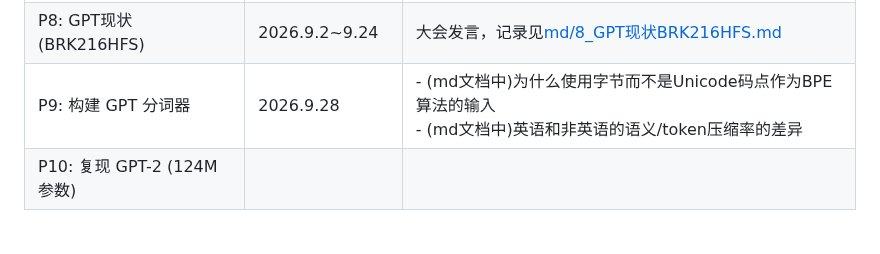
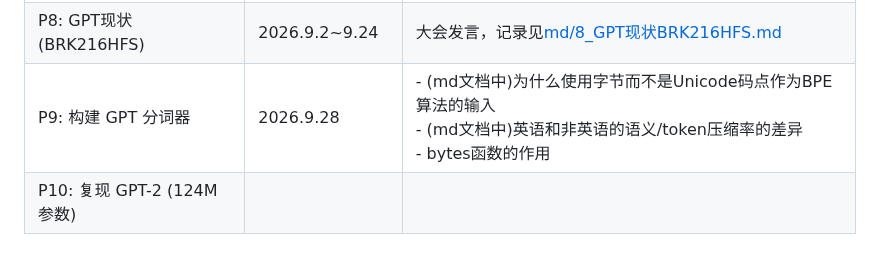
Before and after one commit to CastleDream/learnGPTfromScratch, a Markdown page: README.md, the part around the change. Drawn GitHub-style.

```diff
--- a/README.md
+++ b/README.md
@@ -68,7 +68,7 @@ Ref: [Github: karpathy/nn-zero-to-hero](https://github.com/karpathy/nn-zero-to-h
 |P6: 构建 makemore 第五部分：构建 WaveNet|2026.7.31~8.6|- pytorch Sequential容器类<br/>- BN层修改训练/推理模式（单个样本计算方差报错）<br/>- Image Pyramids(图像金字塔)<br/>- dilated causal convolutional layers(扩张因果卷积(空洞卷积 + 因果约束))<br/>- `多维数组维度的意义`(（4,4,10）只有10包括的维度有数据，其余其实都只是截断/分组的标识); 以及 `BN面对非二维输入`|
 |P7: 从零开始，用代码构建 GPT|2026.8.6~ 9.1|- nn.Embedding层随机初始化<br/>- optimizer.zero_grad(set_to_none = True),优化器设置梯度为0或者None的区别<br/>- 自注意力机制中的数学技巧(不同时间步求均值改为矩阵乘法, 为什么B批次维度会放在第一位, 多维矩阵计算)<br/>- **自注意力机制key,query的合理性(符合语言模型的本质)**<br/>- **自注意力机制value的合理性**(有向图中节点间的信息传递机制)<br/>- 自注意力机制和位置嵌入<br/>- 缩放注意力机制的合理性, **kq乘法方差计算目的**<br/>- pytorch的`forward函数`和python的`__call__()`的区别<br/> - (md文档中)register_buffer() vs register_parameter<br/>- (md文档中)**相同输出维度，多头效果优于单头**<br/>- (md文档中) transformer的残差连接 <br/>- **LayerNorm实现，BatchNorm和LayerNorm就差个dim**|
 |P8: GPT现状(BRK216HFS)| 2026.9.2~9.24|大会发言，记录见[md/8_GPT现状BRK216HFS.md](./md/8_GPT现状BRK216HFS.md)
-|P9: 构建 GPT 分词器|2026.9.28|- (md文档中)为什么使用字节而不是Unicode码点作为BPE算法的输入<br/>- (md文档中)英语和非英语的语义/token压缩率的差异
+|P9: 构建 GPT 分词器|2026.9.28|- (md文档中)为什么使用字节而不是Unicode码点作为BPE算法的输入<br/>- (md文档中)英语和非英语的语义/token压缩率的差异<br/>- bytes函数的作用
 |P10: 复现 GPT-2 (124M 参数)|
 
 
```
Also changed, not shown: md/9_构建GPT分词器.md (+35 -0 lines), md/img/20261012133505.png (added), 1 other file.
